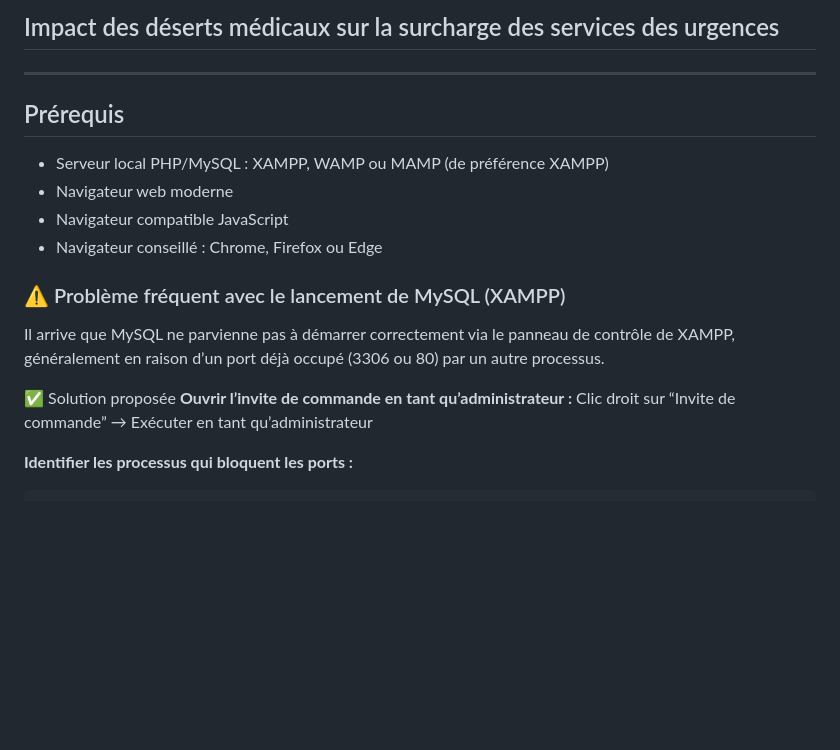
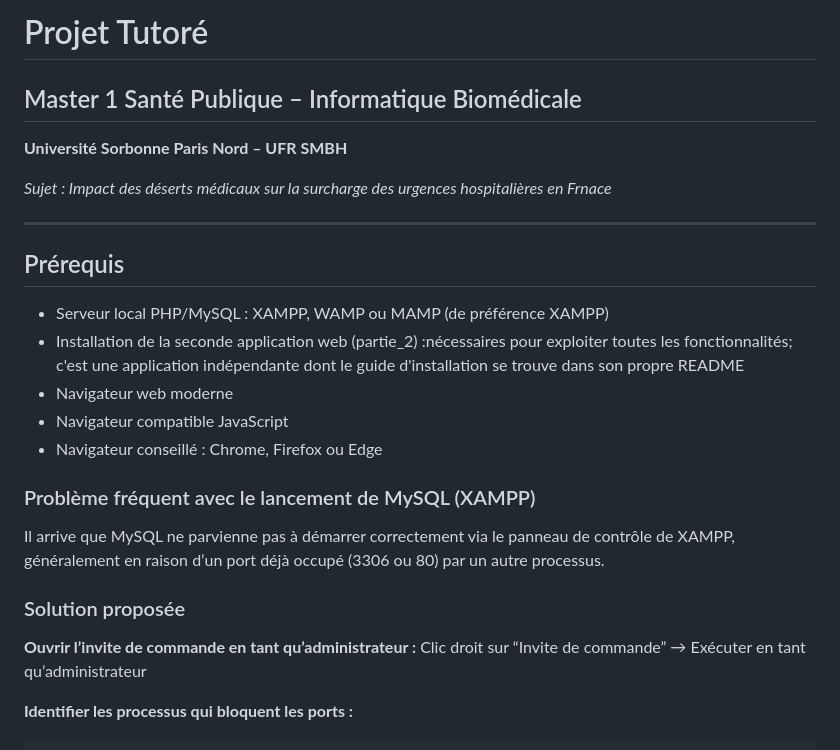
Before and after one commit to dieudonne-fianko/desert-medical_surcharge-urgence, a Markdown page: README.md, the part around the change printed below. GitHub-like rendering; blank space fills up the shorter version.

```diff
--- a/README.md
+++ b/README.md
@@ -1,18 +1,24 @@
-## Impact des déserts médicaux sur la surcharge des services des urgences
+# Projet Tutoré
+## Master 1 Santé Publique – Informatique Biomédicale
+
+**Université Sorbonne Paris Nord – UFR SMBH**
+
+*Sujet : Impact des déserts médicaux sur la surcharge des urgences hospitalières en Frnace*
 
 ---
 
 ## Prérequis
 
 - Serveur local PHP/MySQL : XAMPP, WAMP ou MAMP (de préférence XAMPP)
+- Installation de la seconde application web (partie_2) :nécessaires pour exploiter toutes les fonctionnalités; c'est une application indépendante dont le guide d'installation se trouve dans son propre README
 - Navigateur web moderne
 - Navigateur compatible JavaScript
 - Navigateur conseillé : Chrome, Firefox ou Edge
 
-### ⚠️ Problème fréquent avec le lancement de MySQL (XAMPP)
+### Problème fréquent avec le lancement de MySQL (XAMPP)
 Il arrive que MySQL ne parvienne pas à démarrer correctement via le panneau de contrôle de XAMPP, généralement en raison d’un port déjà occupé (3306 ou 80) par un autre processus.
 
-✅ Solution proposée
+### Solution proposée
 **Ouvrir l’invite de commande en tant qu’administrateur :**
 Clic droit sur “Invite de commande” → Exécuter en tant qu’administrateur
 
```
Also changed, not shown: other parts of README.md (+1 -1 lines).
